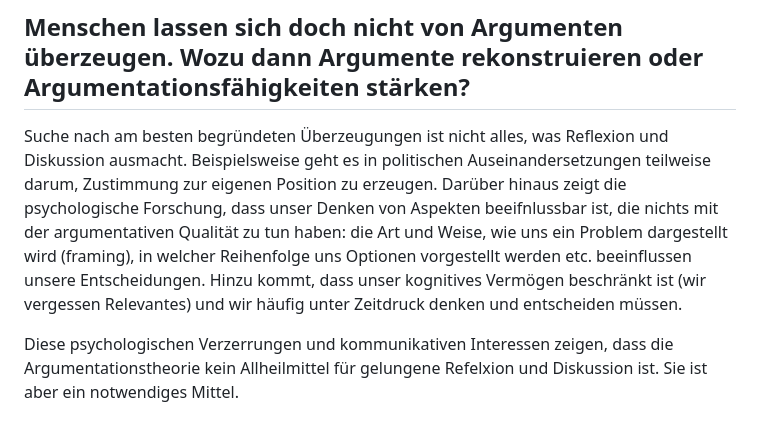
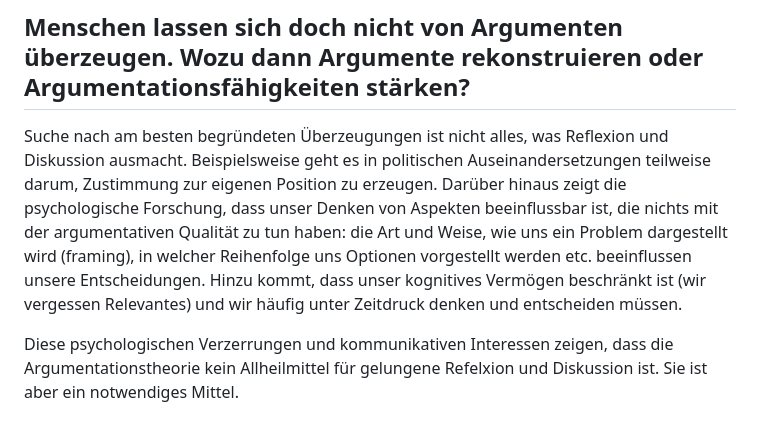
Before and after one commit to argumentations-agentur/argumentations-agentur.github.io, a Markdown page: src/hintergrund.md, the part around the change. Drawn GitHub-style.

Commit message:
Hintergrund-Seite: typo korrigiert

```diff
--- a/src/hintergrund.md
+++ b/src/hintergrund.md
@@ -23,7 +23,7 @@ Mit der ArgumentationsAgentur wollen wir unsere Kompetenzen
 
 ## Menschen lassen sich doch nicht von Argumenten überzeugen. Wozu dann Argumente rekonstruieren oder Argumentationsfähigkeiten stärken?
 
-Suche nach am besten begründeten Überzeugungen ist nicht alles, was Reflexion und Diskussion ausmacht. Beispielsweise geht es in politischen Auseinandersetzungen teilweise darum, Zustimmung zur eigenen Position zu erzeugen. Darüber hinaus zeigt die psychologische Forschung, dass unser Denken von Aspekten beeifnlussbar ist, die nichts mit der argumentativen Qualität zu tun haben: die Art und Weise, wie uns ein Problem dargestellt wird (framing), in welcher Reihenfolge uns Optionen vorgestellt werden etc. beeinflussen unsere Entscheidungen. Hinzu kommt, dass unser kognitives Vermögen beschränkt ist (wir vergessen Relevantes) und wir häufig unter Zeitdruck denken und entscheiden müssen.
+Suche nach am besten begründeten Überzeugungen ist nicht alles, was Reflexion und Diskussion ausmacht. Beispielsweise geht es in politischen Auseinandersetzungen teilweise darum, Zustimmung zur eigenen Position zu erzeugen. Darüber hinaus zeigt die psychologische Forschung, dass unser Denken von Aspekten beeinflussbar ist, die nichts mit der argumentativen Qualität zu tun haben: die Art und Weise, wie uns ein Problem dargestellt wird (framing), in welcher Reihenfolge uns Optionen vorgestellt werden etc. beeinflussen unsere Entscheidungen. Hinzu kommt, dass unser kognitives Vermögen beschränkt ist (wir vergessen Relevantes) und wir häufig unter Zeitdruck denken und entscheiden müssen.
 
 Diese psychologischen Verzerrungen und kommunikativen Interessen zeigen, dass die Argumentationstheorie kein Allheilmittel für gelungene Refelxion und Diskussion ist. Sie ist aber ein notwendiges Mittel.
 
```
